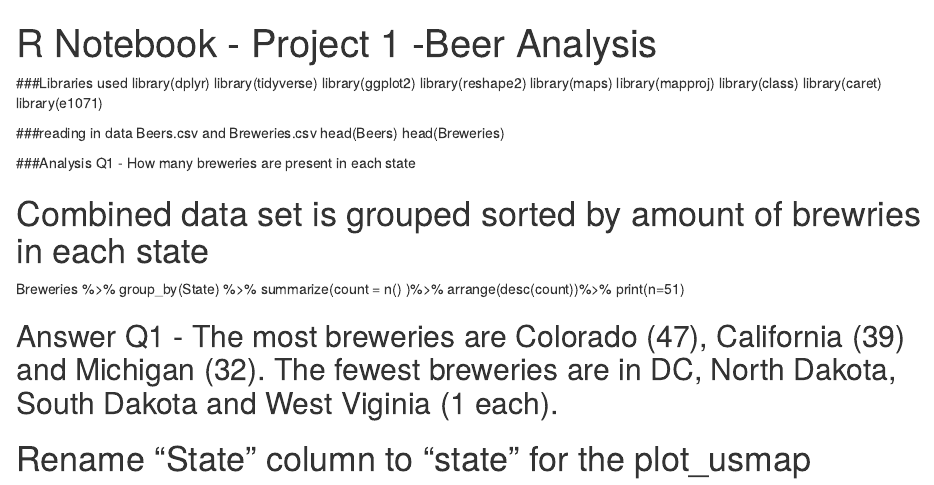
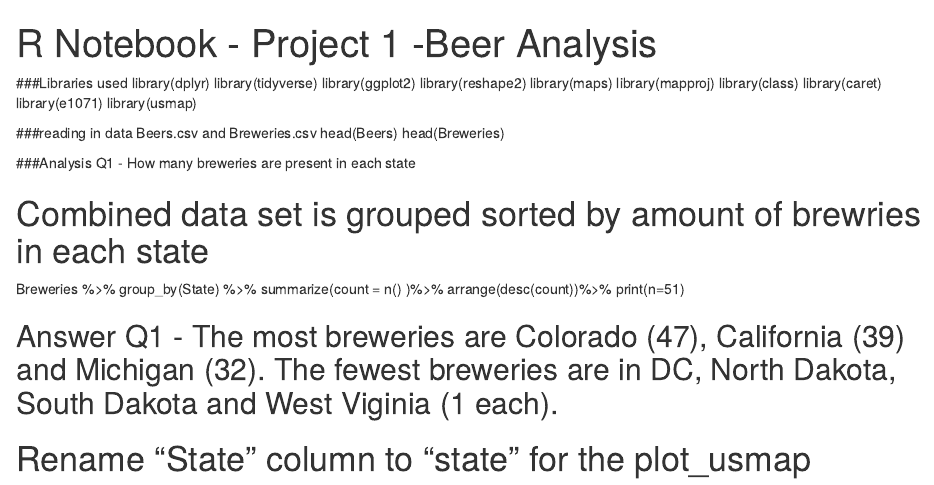
Before and after one commit to ddawkinsSMU/BreweryProject, an R Markdown document (Project 1.Rmd): the page in a window 1100 px wide, from its top. Rendered offline with R 4.5, knitr and Pandoc, with nearby package versions; drawn as R Markdown's standard HTML page in place of the format the file asks for.

Commit message:
added usmap library

```diff
--- a/Project 1.Rmd
+++ b/Project 1.Rmd
@@ -12,6 +12,7 @@ library(mapproj)
 library(class)
 library(caret)
 library(e1071)
+library(usmap)
 
 ###reading in data Beers.csv and Breweries.csv
 head(Beers)
```
